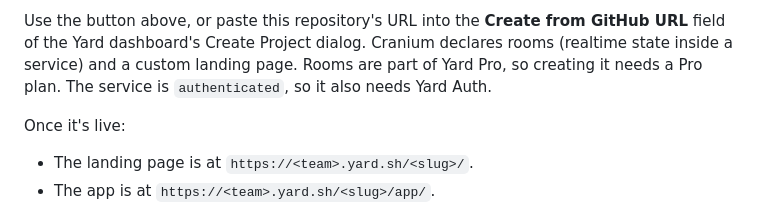
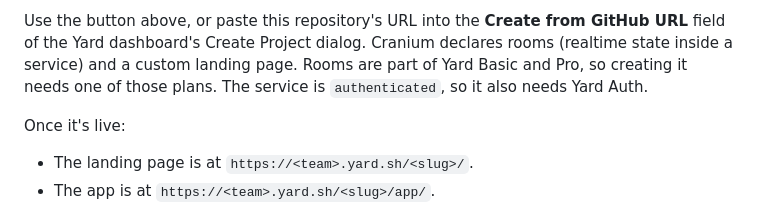
Before and after one commit to yard-sh/yard-cranium, a Markdown page: README.md, the part around the change. Drawn GitHub-style.

Commit message:
Rooms are on Basic too
Co-Authored-By: Claude Opus 5.5 <noreply@anthropic.com>

```diff
--- a/README.md
+++ b/README.md
@@ -19,8 +19,8 @@ decides who stays. The pieces:
 Use the button above, or paste this repository's URL into the **Create from
 GitHub URL** field of the Yard dashboard's Create Project dialog. Cranium
 declares rooms (realtime state inside a service) and a custom landing page.
-Rooms are part of Yard Pro, so creating it needs a Pro plan. The service is
-`authenticated`, so it also needs Yard Auth.
+Rooms are part of Yard Basic and Pro, so creating it needs one of those plans.
+The service is `authenticated`, so it also needs Yard Auth.
 
 Once it's live:
 
```
